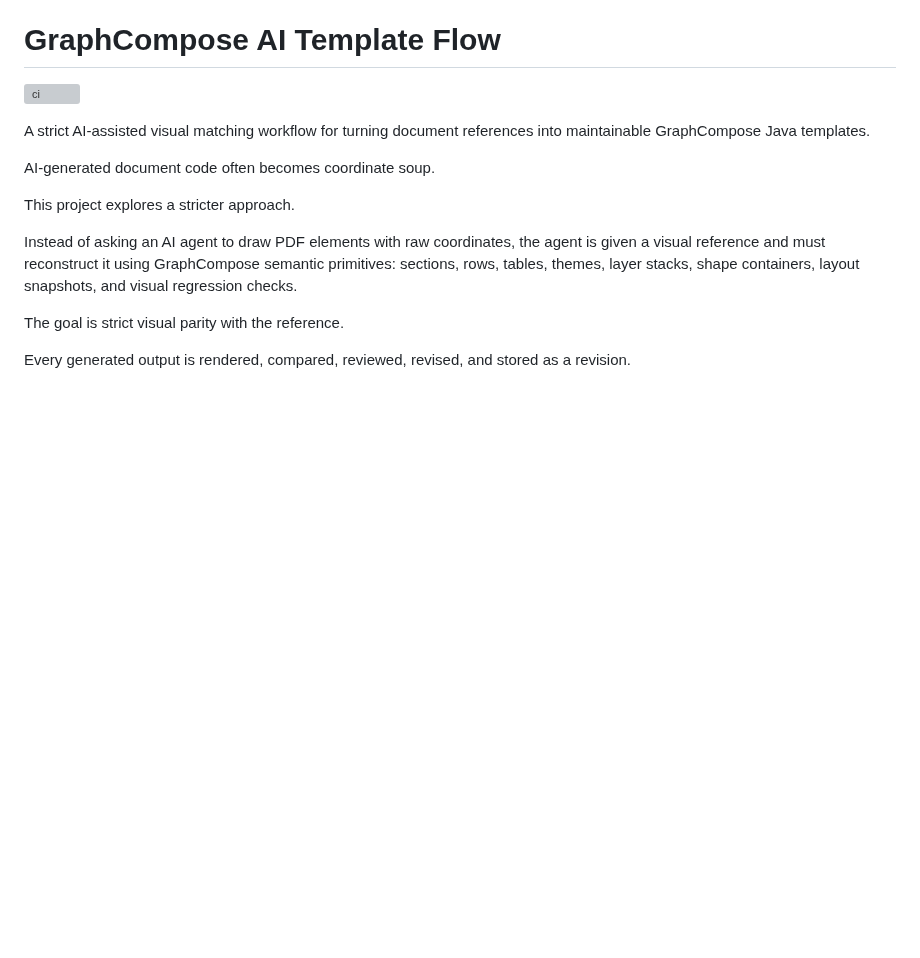
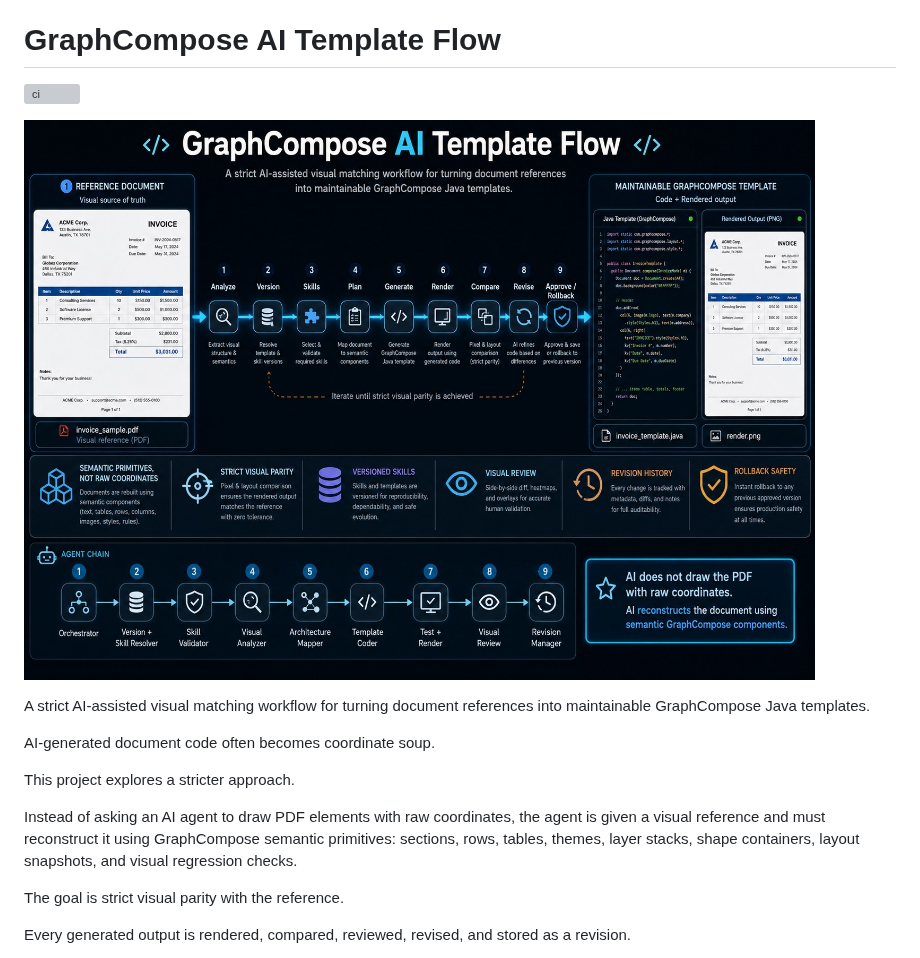
Before and after one commit to DemchaAV/graphcompose-ai-flow, a Markdown page: README.md, the part around the change. Rendered like a GitHub page; pictures changed too: assets/readme/graphcompose-ai-flow.jpg (added); blank space fills up the shorter version; grey boxes are pictures that could not be loaded.

Commit message:
docs: add hero image to README
assets/readme/graphcompose-ai-flow.jpg (351 KB) sourced from the
project owner. The image shows the workflow end-to-end: a reference
invoice on the left, the nine-stage Analyze -> Version -> Skills ->
Plan -> Generate -> Render -> Compare -> Revise -> Approve/Rollback
pipeline in the middle, and the generated GraphCompose Java template
plus rendered preview on the right. A second row inside the image
summarises the six guarantees the workflow stands on (semantic
primitives, strict visual parity, versioned skills, visual review,
revision history, rollback safety) and the agent chain panel mirrors
the nine specialised agents documented under prompts/.

Inserted directly under the CI badge in README.md so the workflow's
shape is the first thing a visitor sees. assets/readme/ is the
canonical home for committed README binaries.

The orchestrator that actually runs this pipeline end-to-end (drop a
reference -> get a revision) is a separate piece of work; this commit
ships only the visual summary.

```diff
--- a/README.md
+++ b/README.md
@@ -1,6 +1,8 @@
 # GraphCompose AI Template Flow
 
 [![ci](https://github.com/DemchaAV/graphcompose-ai-flow/actions/workflows/ci.yml/badge.svg?branch=main)](https://github.com/DemchaAV/graphcompose-ai-flow/actions/workflows/ci.yml)
+
+![GraphCompose AI Template Flow — reference document, 9-stage pipeline, and rendered output](assets/readme/graphcompose-ai-flow.jpg)
 
 A strict AI-assisted visual matching workflow for turning document references
 into maintainable GraphCompose Java templates.
```
